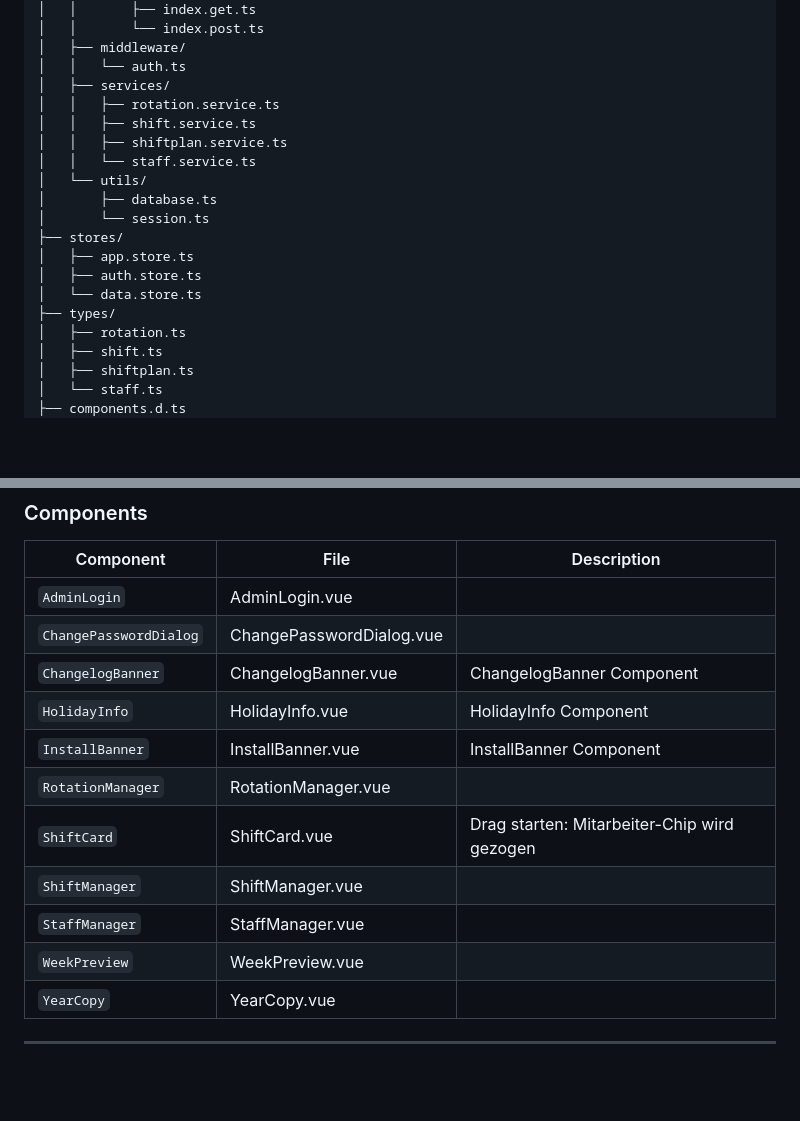
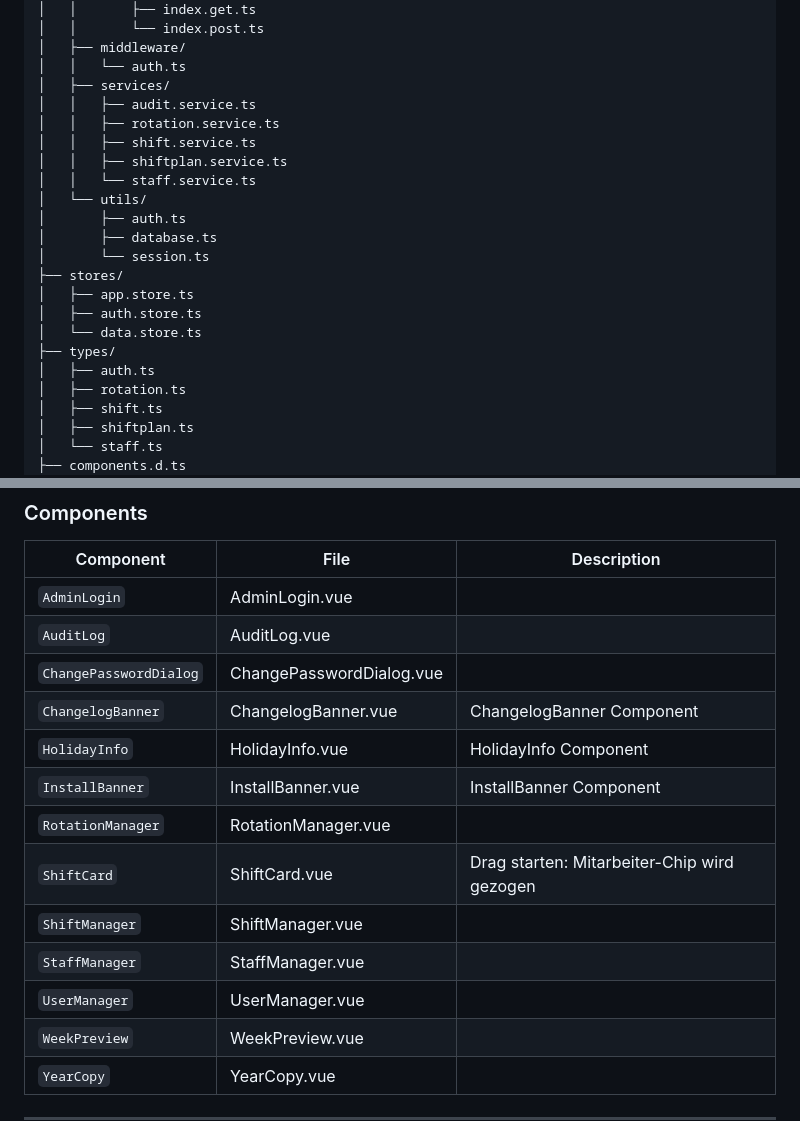
Before and after one commit to Eric-Schubert/Shiftplan, a Markdown page: README.md, 2 parts joined by grey strips. Rendered like a GitHub page; blank space fills up the shorter version.

```diff
--- a/README.md
+++ b/README.md
@@ -123,11 +132,13 @@ schichtplaner/
 │   ├── middleware/
 │   │   └── auth.ts
 │   ├── services/
+│   │   ├── audit.service.ts
 │   │   ├── rotation.service.ts
 │   │   ├── shift.service.ts
 │   │   ├── shiftplan.service.ts
 │   │   └── staff.service.ts
 │   └── utils/
+│       ├── auth.ts
 │       ├── database.ts
 │       └── session.ts
 ├── stores/
@@ -135,6 +146,7 @@ schichtplaner/
 │   ├── auth.store.ts
 │   └── data.store.ts
 ├── types/
+│   ├── auth.ts
 │   ├── rotation.ts
 │   ├── shift.ts
 │   ├── shiftplan.ts
@@ -156,6 +168,7 @@ schichtplaner/
 | Component | File | Description |
 |-----------|------|-------------|
 | `AdminLogin` | AdminLogin.vue |  |
+| `AuditLog` | AuditLog.vue |  |
 | `ChangePasswordDialog` | ChangePasswordDialog.vue |  |
 | `ChangelogBanner` | ChangelogBanner.vue | ChangelogBanner Component |
 | `HolidayInfo` | HolidayInfo.vue | HolidayInfo Component |
@@ -164,6 +177,7 @@ schichtplaner/
 | `ShiftCard` | ShiftCard.vue | Drag starten: Mitarbeiter-Chip wird gezogen |
 | `ShiftManager` | ShiftManager.vue |  |
 | `StaffManager` | StaffManager.vue |  |
+| `UserManager` | UserManager.vue |  |
 | `WeekPreview` | WeekPreview.vue |  |
 | `YearCopy` | YearCopy.vue |  |
 <!-- AUTO-GENERATED-COMPONENTS-END -->
```
Also changed, not shown: other parts of README.md (+19 -1 lines).
